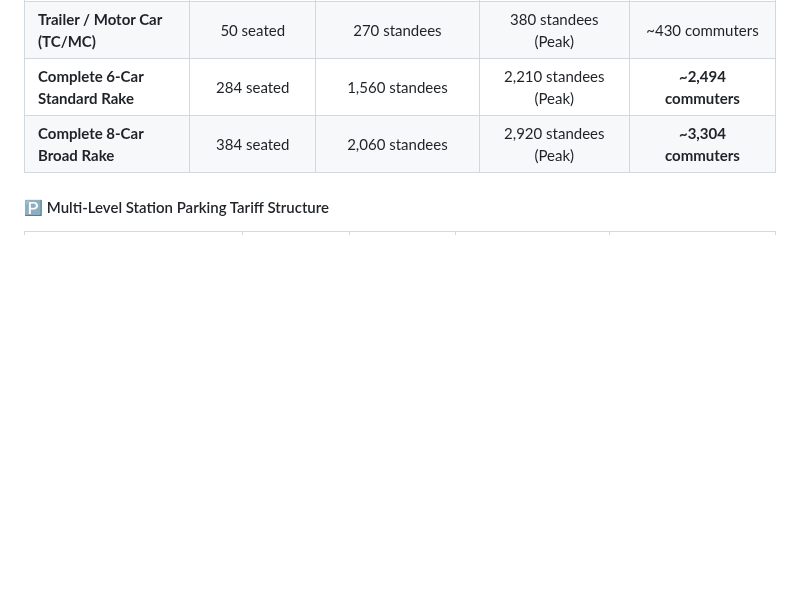
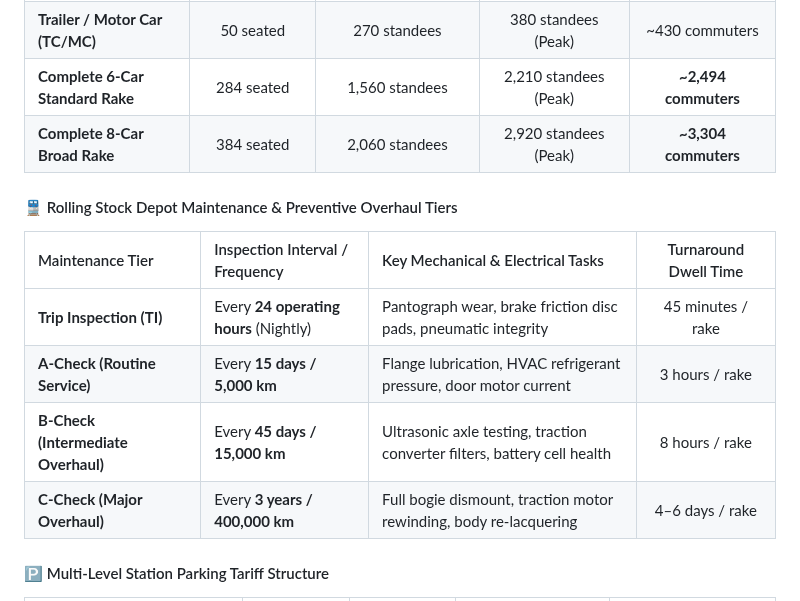
Before and after one commit to Harshkumar2306/metro-route-finder-, a Markdown page: README.md, the part around the change. GitHub-like rendering; blank space fills up the shorter version.

Commit message:
docs(5/5): add rolling stock depot stabling hierarchy and daily preventive maintenance specs

```diff
--- a/README.md
+++ b/README.md
@@ -854,6 +854,15 @@ The application models the core backbone of the Delhi Metro transit network:
 | **Complete 6-Car Standard Rake**| 284 seated | 1,560 standees | 2,210 standees (Peak) | **~2,494 commuters** |
 | **Complete 8-Car Broad Rake** | 384 seated | 2,060 standees | 2,920 standees (Peak) | **~3,304 commuters** |
 
+#### 🚆 Rolling Stock Depot Maintenance & Preventive Overhaul Tiers
+
+| Maintenance Tier | Inspection Interval / Frequency | Key Mechanical & Electrical Tasks | Turnaround Dwell Time |
+| :--- | :--- | :--- | :---: |
+| **Trip Inspection (TI)** | Every **24 operating hours** (Nightly) | Pantograph wear, brake friction disc pads, pneumatic integrity | 45 minutes / rake |
+| **A-Check (Routine Service)** | Every **15 days / 5,000 km** | Flange lubrication, HVAC refrigerant pressure, door motor current | 3 hours / rake |
+| **B-Check (Intermediate Overhaul)**| Every **45 days / 15,000 km** | Ultrasonic axle testing, traction converter filters, battery cell health | 8 hours / rake |
+| **C-Check (Major Overhaul)** | Every **3 years / 400,000 km** | Full bogie dismount, traction motor rewinding, body re-lacquering | 4–6 days / rake |
+
 #### 🅿️ Multi-Level Station Parking Tariff Structure
 
 | Vehicle Classification | Up to 6 Hours | 6 to 12 Hours | Day Pass (> 12 Hours) | Monthly Smart Card Pass |
```
